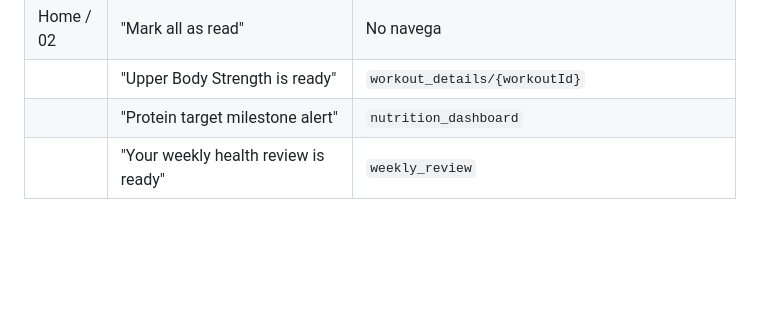
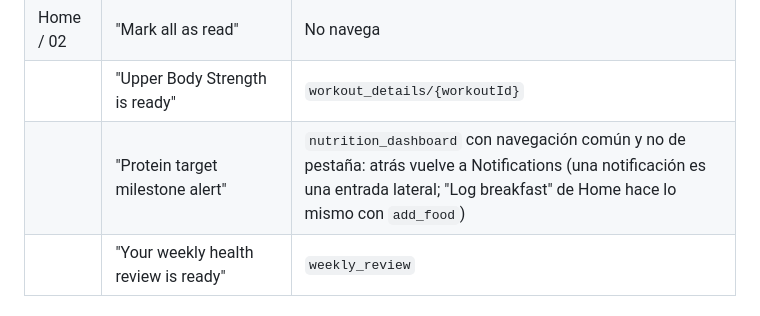
Before and after one commit to sofiaandreaolguin/parcial-tp3, a Markdown page: specs/PANTALLAS.md, the part around the change. Drawn GitHub-style; blank space fills up the shorter version.

```diff
--- a/specs/PANTALLAS.md
+++ b/specs/PANTALLAS.md
@@ -148,7 +148,7 @@ Leído de los frames el 18/10. Lo que dice *a confirmar* es lectura mía del dib
 | | Barra inferior | Las otras 4 pestañas |
 | Home / 02 | "Mark all as read" | No navega |
 | | "Upper Body Strength is ready" | `workout_details/{workoutId}` |
-| | "Protein target milestone alert" | `nutrition_dashboard` |
+| | "Protein target milestone alert" | `nutrition_dashboard` con navegación común y no de pestaña: atrás vuelve a Notifications (una notificación es una entrada lateral; "Log breakfast" de Home hace lo mismo con `add_food`) |
 | | "Your weekly health review is ready" | `weekly_review` |
 
 ## 5. Asistente VORA (6 pantallas)
```
Also changed, not shown: docs/BITACORA.md (+14 -0 lines).
